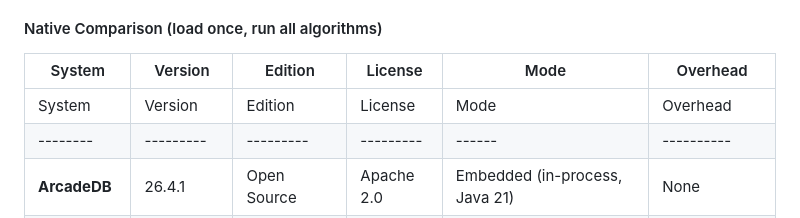
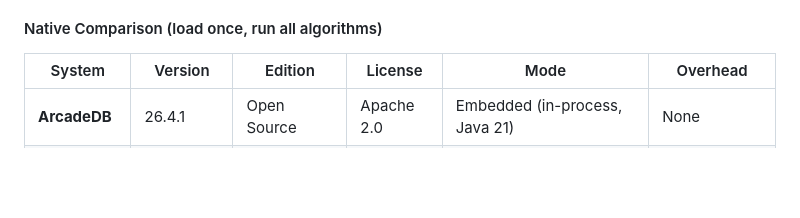
Before and after one commit to ArcadeData/ldbc_graphalytics_platforms_arcadedb, a Markdown page: README.md, the part around the change. GitHub-like rendering; blank space fills up the shorter version.

Commit message:
Fix duplicate header in Native Comparison table
Removed duplicate table header in the README.

```diff
--- a/README.md
+++ b/README.md
@@ -191,8 +191,6 @@ All 6 algorithms passed with validation.
 
 | System | Version | Edition | License | Mode | Overhead |
 |--------|---------|---------|---------|------|----------|
-| System | Version | Edition | License | Mode | Overhead |
-|--------|---------|---------|---------|------|----------|
 | **ArcadeDB** | 26.4.1 | Open Source | Apache 2.0 | Embedded (in-process, Java 21) | None |
 | **Kuzu** | 0.11.3 | Open Source | MIT | Embedded (in-process, C++ via Python) | None |
 | **DuckPGQ** | DuckDB 1.5.0 | Open Source | MIT | Embedded (in-process, C++ via Python) | None |
```
